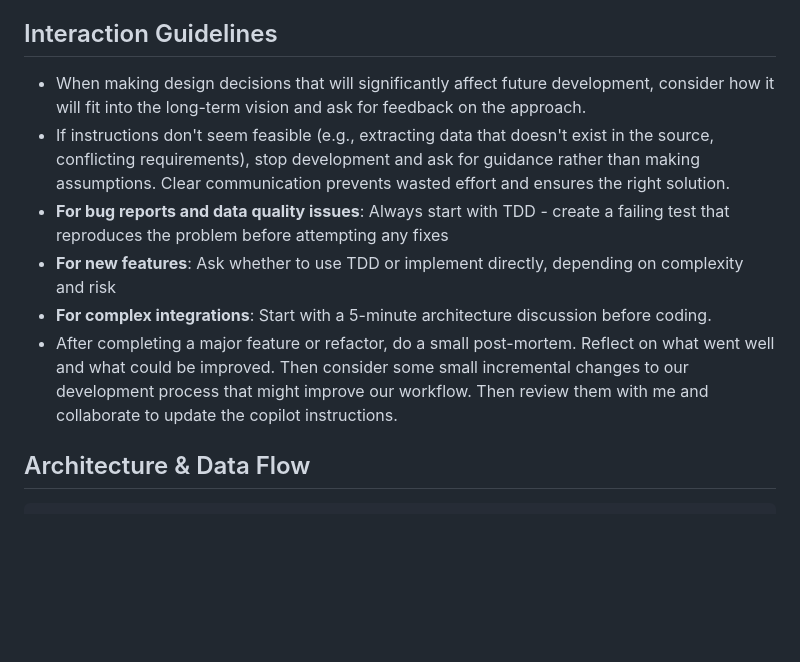
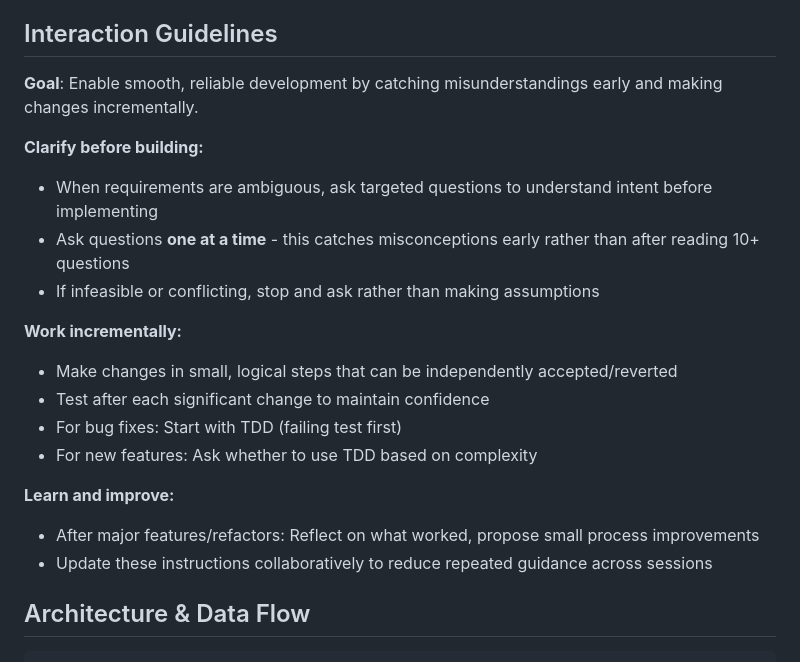
Before and after one commit to ktrnka/seattle-outdoor-volunteering, a Markdown page: .github/copilot-instructions.md, the part around one of its changes. Rendered like a GitHub page; blank space fills up the shorter version.

````diff
--- a/.github/copilot-instructions.md
+++ b/.github/copilot-instructions.md
@@ -4,12 +4,23 @@
 An ETL pipeline that scrapes Seattle-area outdoor volunteer events into a SQLite database and generates a static website with PicoCSS. Events are fetched nightly via GitHub Actions and served through GitHub Pages.
 
 ## Interaction Guidelines
-- When making design decisions that will significantly affect future development, consider how it will fit into the long-term vision and ask for feedback on the approach.
-- If instructions don't seem feasible (e.g., extracting data that doesn't exist in the source, conflicting requirements), stop development and ask for guidance rather than making assumptions. Clear communication prevents wasted effort and ensures the right solution.
-- **For bug reports and data quality issues**: Always start with TDD - create a failing test that reproduces the problem before attempting any fixes
-- **For new features**: Ask whether to use TDD or implement directly, depending on complexity and risk
-- **For complex integrations**: Start with a 5-minute architecture discussion before coding.
-- After completing a major feature or refactor, do a small post-mortem. Reflect on what went well and what could be improved. Then consider some small incremental changes to our development process that might improve our workflow. Then review them with me and collaborate to update the copilot instructions.
+
+**Goal**: Enable smooth, reliable development by catching misunderstandings early and making changes incrementally.
+
+**Clarify before building:**
+- When requirements are ambiguous, ask targeted questions to understand intent before implementing
+- Ask questions **one at a time** - this catches misconceptions early rather than after reading 10+ questions
+- If infeasible or conflicting, stop and ask rather than making assumptions
+
+**Work incrementally:**
+- Make changes in small, logical steps that can be independently accepted/reverted
+- Test after each significant change to maintain confidence
+- For bug fixes: Start with TDD (failing test first)
+- For new features: Ask whether to use TDD based on complexity
+
+**Learn and improve:**
+- After major features/refactors: Reflect on what worked, propose small process improvements
+- Update these instructions collaboratively to reduce repeated guidance across sessions
 
 ## Architecture & Data Flow
 ```
````
Also changed, not shown: other parts of .github/copilot-instructions.md (+11 -26 lines).
